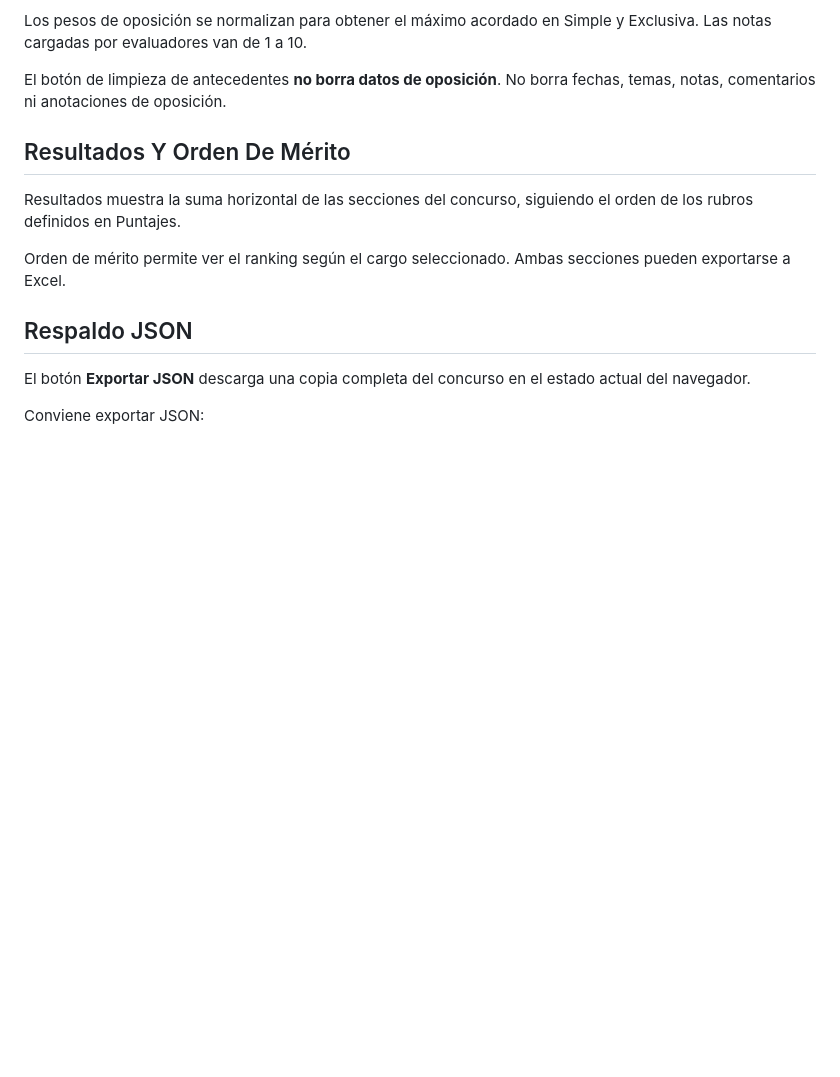
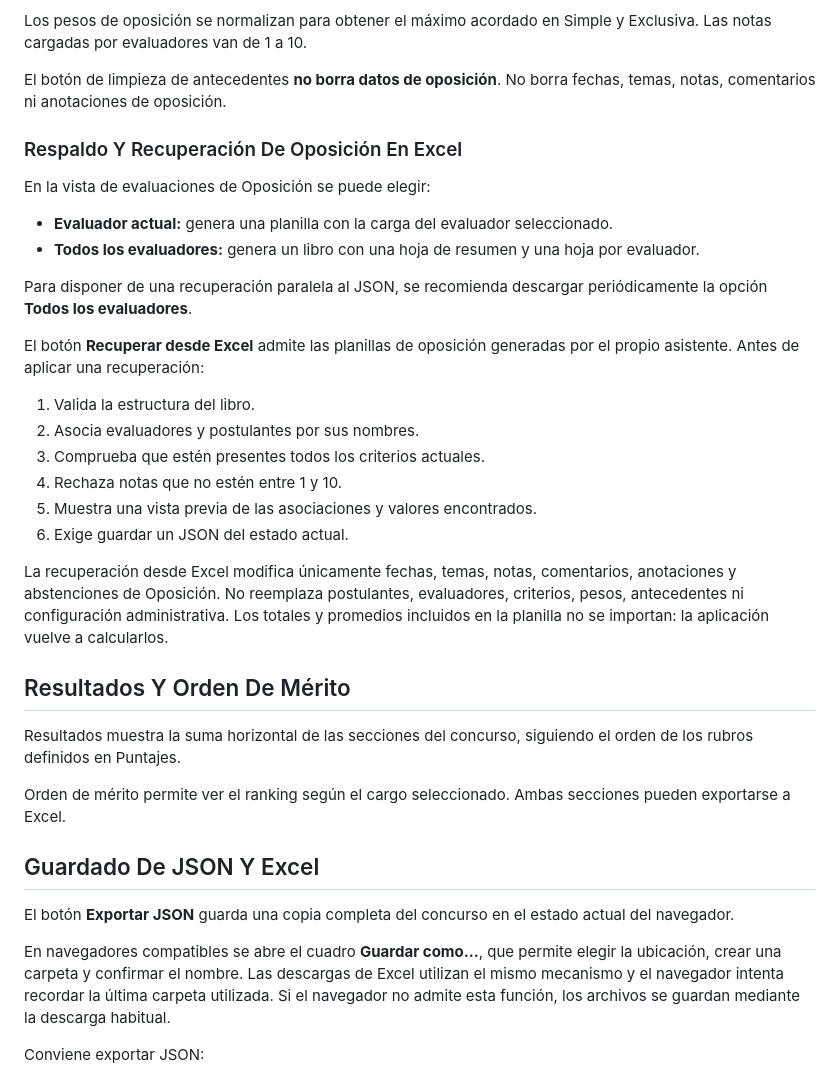
Before and after one commit to hernandopazo/asistente-concursos-ege, a Markdown page: README.md, the part around one of its changes. Rendered like a GitHub page; blank space fills up the shorter version.

```diff
--- a/README.md
+++ b/README.md
@@ -118,15 +119,37 @@ Los pesos de oposición se normalizan para obtener el máximo acordado en Simple
 
 El botón de limpieza de antecedentes **no borra datos de oposición**. No borra fechas, temas, notas, comentarios ni anotaciones de oposición.
 
+### Respaldo Y Recuperación De Oposición En Excel
+
+En la vista de evaluaciones de Oposición se puede elegir:
+
+- **Evaluador actual:** genera una planilla con la carga del evaluador seleccionado.
+- **Todos los evaluadores:** genera un libro con una hoja de resumen y una hoja por evaluador.
+
+Para disponer de una recuperación paralela al JSON, se recomienda descargar periódicamente la opción **Todos los evaluadores**.
+
+El botón **Recuperar desde Excel** admite las planillas de oposición generadas por el propio asistente. Antes de aplicar una recuperación:
+
+1. Valida la estructura del libro.
+2. Asocia evaluadores y postulantes por sus nombres.
+3. Comprueba que estén presentes todos los criterios actuales.
+4. Rechaza notas que no estén entre 1 y 10.
+5. Muestra una vista previa de las asociaciones y valores encontrados.
+6. Exige guardar un JSON del estado actual.
+
+La recuperación desde Excel modifica únicamente fechas, temas, notas, comentarios, anotaciones y abstenciones de Oposición. No reemplaza postulantes, evaluadores, criterios, pesos, antecedentes ni configuración administrativa. Los totales y promedios incluidos en la planilla no se importan: la aplicación vuelve a calcularlos.
+
 ## Resultados Y Orden De Mérito
 
 Resultados muestra la suma horizontal de las secciones del concurso, siguiendo el orden de los rubros definidos en Puntajes.
 
 Orden de mérito permite ver el ranking según el cargo seleccionado. Ambas secciones pueden exportarse a Excel.
 
-## Respaldo JSON
+## Guardado De JSON Y Excel
 
-El botón **Exportar JSON** descarga una copia completa del concurso en el estado actual del navegador.
+El botón **Exportar JSON** guarda una copia completa del concurso en el estado actual del navegador.
+
+En navegadores compatibles se abre el cuadro **Guardar como…**, que permite elegir la ubicación, crear una carpeta y confirmar el nombre. Las descargas de Excel utilizan el mismo mecanismo y el navegador intenta recordar la última carpeta utilizada. Si el navegador no admite esta función, los archivos se guardan mediante la descarga habitual.
 
 Conviene exportar JSON:
 
```
Also changed, not shown: other parts of README.md (+40 -1 lines).
